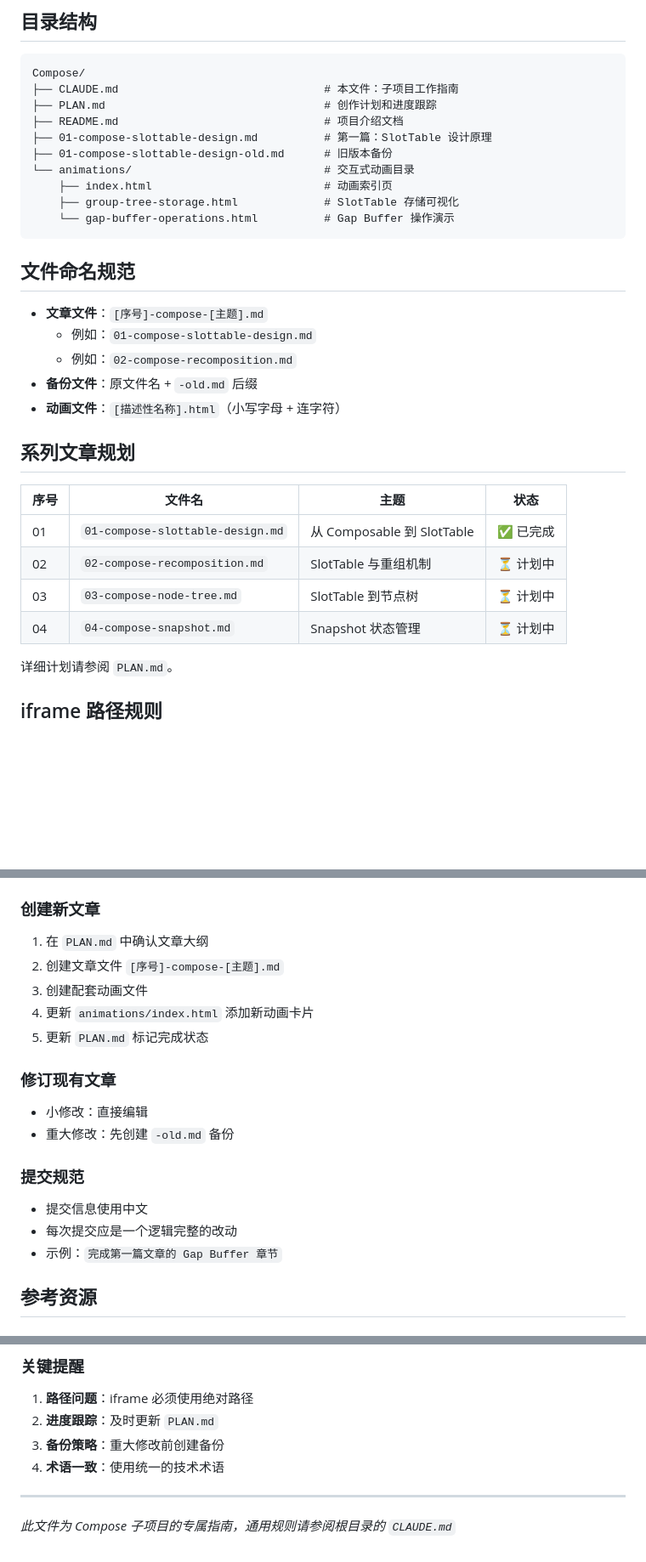
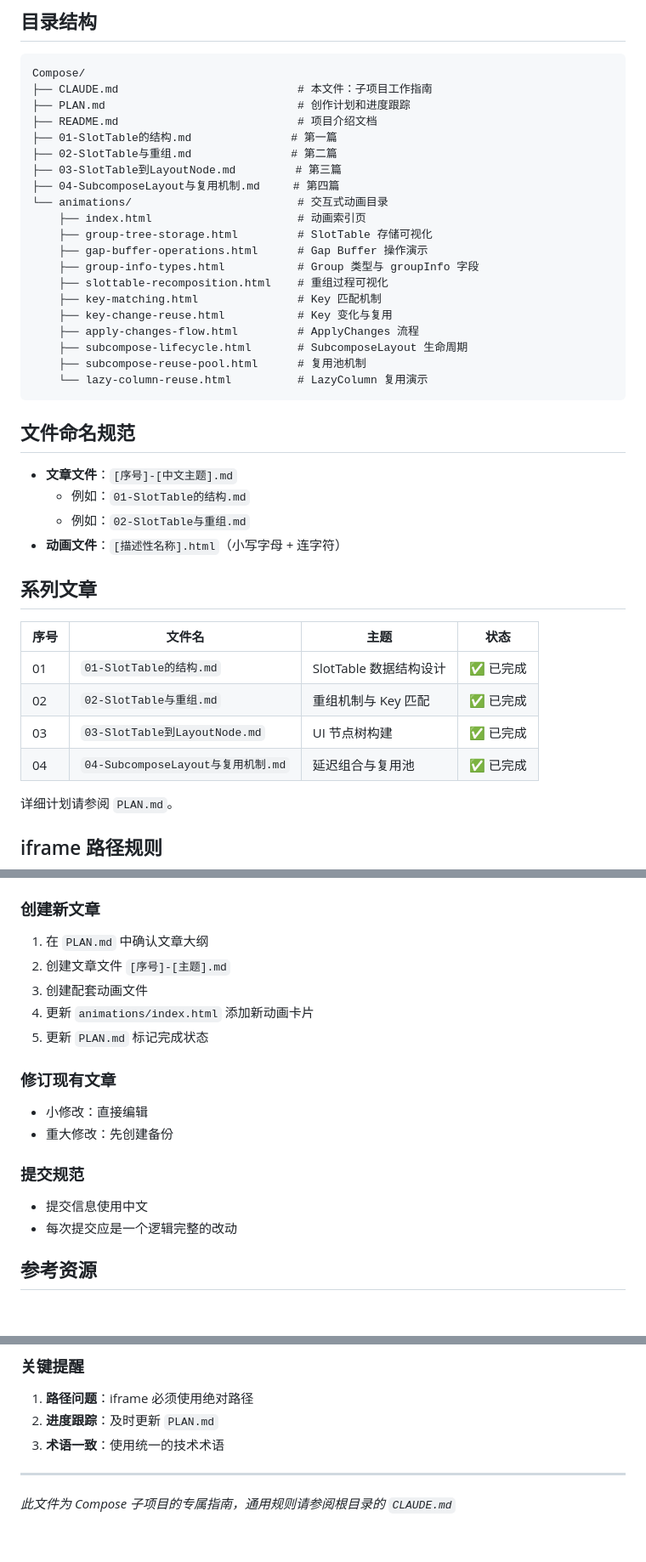
Before and after one commit to G33kC4t/AIBrain, a Markdown page: Compose/CLAUDE.md, 3 parts joined by grey strips. Shown at 85% size. GitHub-like rendering; blank space fills up the shorter version.

Commit message:
更新 CLAUDE.md 文件：反映当前项目状态
- 根目录 CLAUDE.md：更新目录结构（4篇文章、11个动画）
- Compose/CLAUDE.md：更新文章列表和动画清单，修正文件命名规范
- 精简冗余内容，移除过时的示例和说明

````diff
--- a/Compose/CLAUDE.md
+++ b/Compose/CLAUDE.md
@@ -12,33 +12,42 @@
 
 ```
 Compose/
-├── CLAUDE.md                               # 本文件：子项目工作指南
-├── PLAN.md                                 # 创作计划和进度跟踪
-├── README.md                               # 项目介绍文档
-├── 01-compose-slottable-design.md          # 第一篇：SlotTable 设计原理
-├── 01-compose-slottable-design-old.md      # 旧版本备份
-└── animations/                             # 交互式动画目录
-    ├── index.html                          # 动画索引页
-    ├── group-tree-storage.html             # SlotTable 存储可视化
-    └── gap-buffer-operations.html          # Gap Buffer 操作演示
+├── CLAUDE.md                           # 本文件：子项目工作指南
+├── PLAN.md                             # 创作计划和进度跟踪
+├── README.md                           # 项目介绍文档
+├── 01-SlotTable的结构.md               # 第一篇
+├── 02-SlotTable与重组.md               # 第二篇
+├── 03-SlotTable到LayoutNode.md         # 第三篇
+├── 04-SubcomposeLayout与复用机制.md     # 第四篇
+└── animations/                         # 交互式动画目录
+    ├── index.html                      # 动画索引页
+    ├── group-tree-storage.html         # SlotTable 存储可视化
+    ├── gap-buffer-operations.html      # Gap Buffer 操作演示
+    ├── group-info-types.html           # Group 类型与 groupInfo 字段
+    ├── slottable-recomposition.html    # 重组过程可视化
+    ├── key-matching.html               # Key 匹配机制
+    ├── key-change-reuse.html           # Key 变化与复用
+    ├── apply-changes-flow.html         # ApplyChanges 流程
+    ├── subcompose-lifecycle.html       # SubcomposeLayout 生命周期
+    ├── subcompose-reuse-pool.html      # 复用池机制
+    └── lazy-column-reuse.html          # LazyColumn 复用演示
 ```
 
 ## 文件命名规范
 
-- **文章文件**：`[序号]-compose-[主题].md`
-  - 例如：`01-compose-slottable-design.md`
-  - 例如：`02-compose-recomposition.md`
-- **备份文件**：原文件名 + `-old.md` 后缀
+- **文章文件**：`[序号]-[中文主题].md`
+  - 例如：`01-SlotTable的结构.md`
+  - 例如：`02-SlotTable与重组.md`
 - **动画文件**：`[描述性名称].html`（小写字母 + 连字符）
 
-## 系列文章规划
+## 系列文章
 
 | 序号 | 文件名 | 主题 | 状态 |
 |------|--------|------|------|
-| 01 | `01-compose-slottable-design.md` | 从 Composable 到 SlotTable | ✅ 已完成 |
-| 02 | `02-compose-recomposition.md` | SlotTable 与重组机制 | ⏳ 计划中 |
-| 03 | `03-compose-node-tree.md` | SlotTable 到节点树 | ⏳ 计划中 |
-| 04 | `04-compose-snapshot.md` | Snapshot 状态管理 | ⏳ 计划中 |
+| 01 | `01-SlotTable的结构.md` | SlotTable 数据结构设计 | ✅ 已完成 |
+| 02 | `02-SlotTable与重组.md` | 重组机制与 Key 匹配 | ✅ 已完成 |
+| 03 | `03-SlotTable到LayoutNode.md` | UI 节点树构建 | ✅ 已完成 |
+| 04 | `04-SubcomposeLayout与复用机制.md` | 延迟组合与复用池 | ✅ 已完成 |
 
 详细计划请参阅 `PLAN.md`。
 
@@ -100,19 +109,18 @@ file:///Users/tyrionguan/Documents/Obsidian%20Vault/AIBrain/Compose/animations/[
 
 ### 创建新文章
 1. 在 `PLAN.md` 中确认文章大纲
-2. 创建文章文件 `[序号]-compose-[主题].md`
+2. 创建文章文件 `[序号]-[主题].md`
 3. 创建配套动画文件
 4. 更新 `animations/index.html` 添加新动画卡片
 5. 更新 `PLAN.md` 标记完成状态
 
 ### 修订现有文章
 - 小修改：直接编辑
-- 重大修改：先创建 `-old.md` 备份
+- 重大修改：先创建备份
 
 ### 提交规范
 - 提交信息使用中文
 - 每次提交应是一个逻辑完整的改动
-- 示例：`完成第一篇文章的 Gap Buffer 章节`
 
 ## 参考资源
 
@@ -141,8 +149,7 @@ file:///Users/tyrionguan/Documents/Obsidian%20Vault/AIBrain/Compose/animations/[
 ### 关键提醒
 1. **路径问题**：iframe 必须使用绝对路径
 2. **进度跟踪**：及时更新 `PLAN.md`
-3. **备份策略**：重大修改前创建备份
-4. **术语一致**：使用统一的技术术语
+3. **术语一致**：使用统一的技术术语
 
 ---
 
````
Also changed, not shown: CLAUDE.md (+14 -36 lines).
